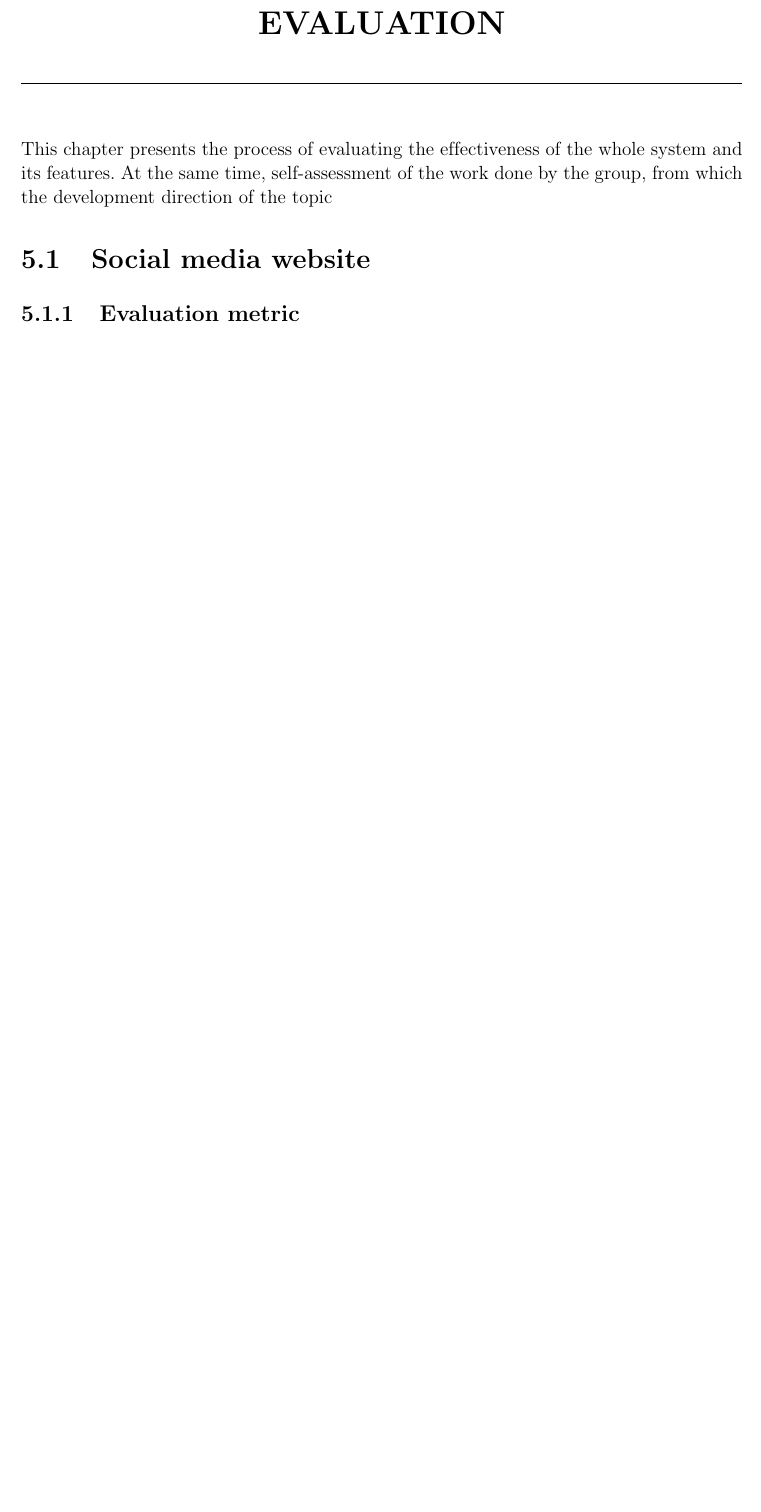
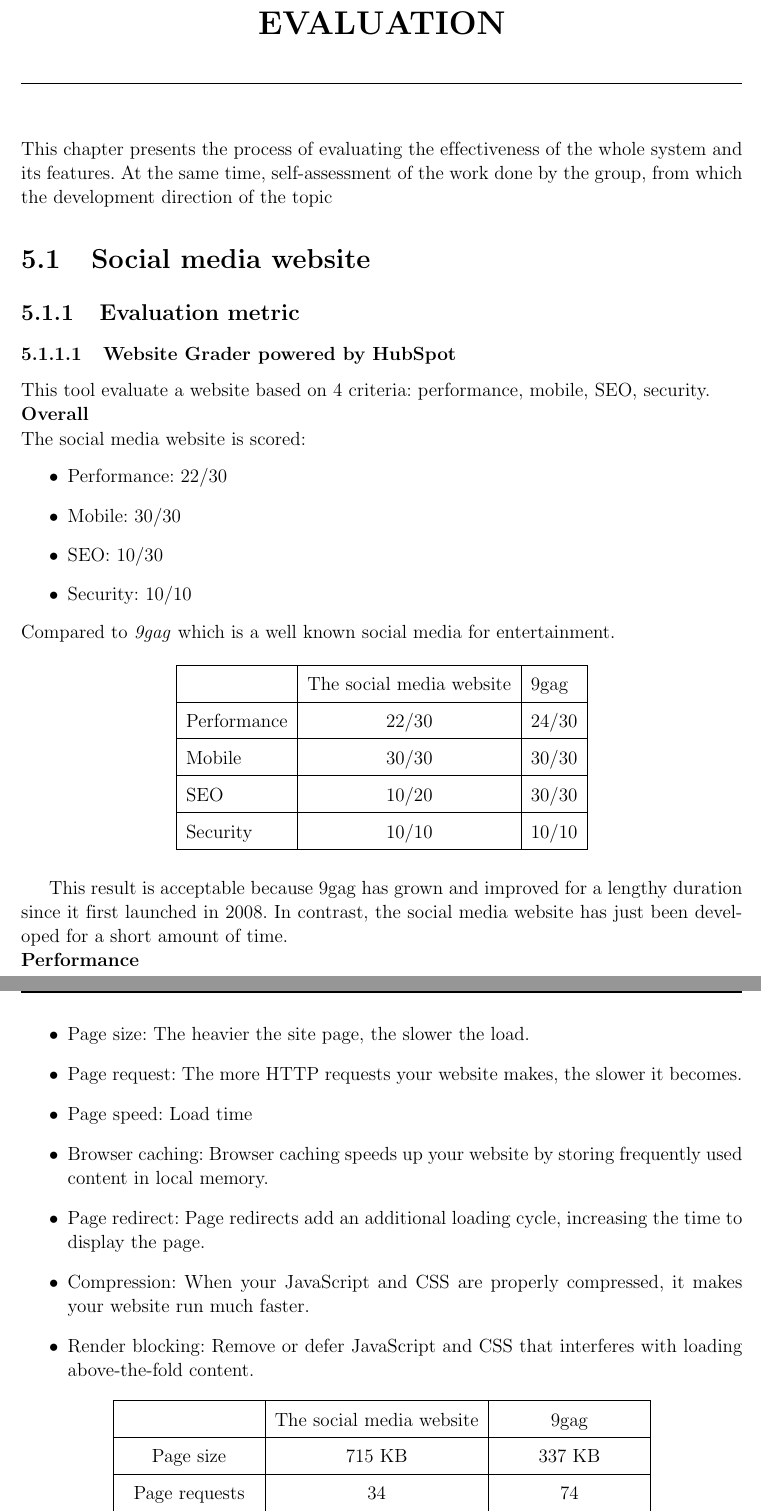
Before and after one commit to dalo2903/godeyes-thesis-report, a LaTeX thesis (Thesis.tex, which reads Chapter5.tex): part of page 83 of 115 before the commit and two parts of pages 83 and 84 of 117 after it, the two joined at a grey line, cut so that both start at the same text, the shorter picture padded with empty space. Compiled offline with pdfLaTeX; a LaTeX package or settings file that is missing is left out; an older LaTeX class or package is replaced by its successor.

Commit message:
webgrader

```diff
--- a/Chapter5.tex
+++ b/Chapter5.tex
@@ -2,3 +2,40 @@
 This chapter presents the process of evaluating the effectiveness of the whole system and its features. At the same time, self-assessment of the work done by the group, from which the development direction of the topic
 \section{Social media website}
 \subsection{Evaluation metric}
+\subsubsection{Website Grader powered by HubSpot}
+This tool evaluate a website based on 4 criteria: performance, mobile, SEO, security.\\
+\textbf{Overall}\\
+The social media website is scored:
+\begin{itemize}
+\item Performance: 22/30
+\item Mobile: 30/30
+\item SEO: 10/30
+\item Security: 10/10
+\end{itemize}
+Compared to \textit{9gag} which is a well known social media for entertainment.
+\begin{table}[H]
+\begin{tabular}{|l|c|l|}
+\hline
+            & \multicolumn{1}{l|}{The social media website} & 9gag  \\ \hline
+Performance & 22/30                                         & 24/30 \\ \hline
+Mobile      & 30/30                                         & 30/30 \\ \hline
+SEO         & 10/20                                         & 30/30 \\ \hline
+Security    & 10/10                                         & 10/10 \\ \hline
+\end{tabular}
+\end{table}
+This result is acceptable because 9gag has grown and improved for a lengthy duration since it first launched in 2008. In contrast, the social media website has just been developed for a short amount of time.\\
+\textbf{Performance}\\
+\begin{itemize}
+\item Page size: The heavier the site page, the slower the load.
+\item Page request: The more HTTP requests your website makes, the slower it becomes.
+\item Page speed: Load time
+\item Browser caching: Browser caching speeds up your website by storing frequently used content in local memory.
+\item Page redirect: Page redirects add an additional loading cycle, increasing the time to display the page.
+\item Compression: When your JavaScript and CSS are properly compressed, it makes your website run much faster.
+\item Render blocking: Remove or defer JavaScript and CSS that interferes with loading above-the-fold content.
+\begin{table}[H]
+\begin{tabular}{|c|c|c|}
+\hline
+                & The social media website & 9gag              \\ \hline
+Page size       & 715 KB                   & 337 KB            \\ \hline
+Page requests   & 34                       & 74                \\ \hline
@@ -4,0 +48 @@ This chapter presents the process of evaluating the effectiveness of the whole s
+\end{table}
```
Also changed, not shown: Chapter5.tex (29 more changed lines).
